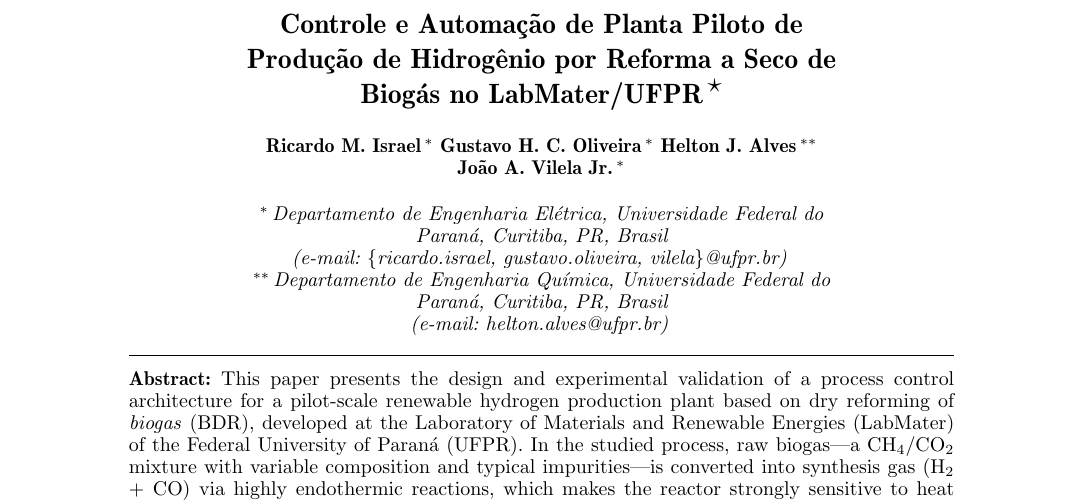
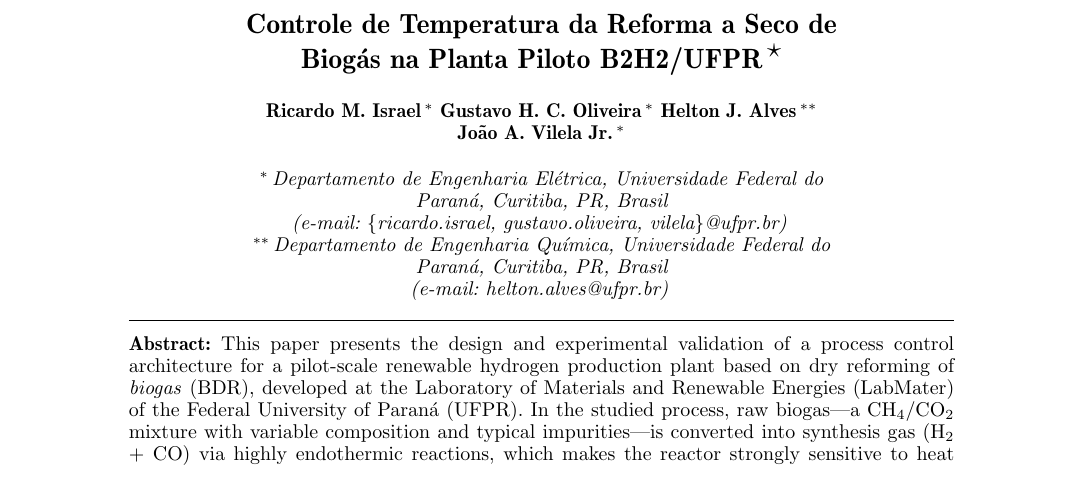
Before and after one commit to rmlinxic/ArtigoSBA, a LaTeX document (main.tex): part of page 1 of 7 before the commit and part of page 1 of 6 after it, cut at the place of the change. Compiled offline with pdfLaTeX.

Commit message:
main: atualizar título para foco em controle de temperatura B2H2/UFPR

```diff
--- a/main.tex
+++ b/main.tex
@@ -41,10 +41,8 @@
 
 \begin{frontmatter}
 
-% TODO: revisar título com orientadores antes da submissão final.
-\title{Controle e Automação de Planta Piloto de Produção de
-Hidrogênio por Reforma a Seco de Biogás no
-LabMater/UFPR\thanksref{footnoteinfo}}
+\title{Controle de Temperatura da Reforma a Seco de Biogás na Planta
+Piloto B2H2/UFPR\thanksref{footnoteinfo}}
 
 \thanks[footnoteinfo]{Este trabalho contou com o apoio financeiro da COPEL
 Geração e Distribuição pelo contrato de P\&D PD-06491-0005/2023.}
```
Also changed, not shown: main.tex (7 more changed lines).
